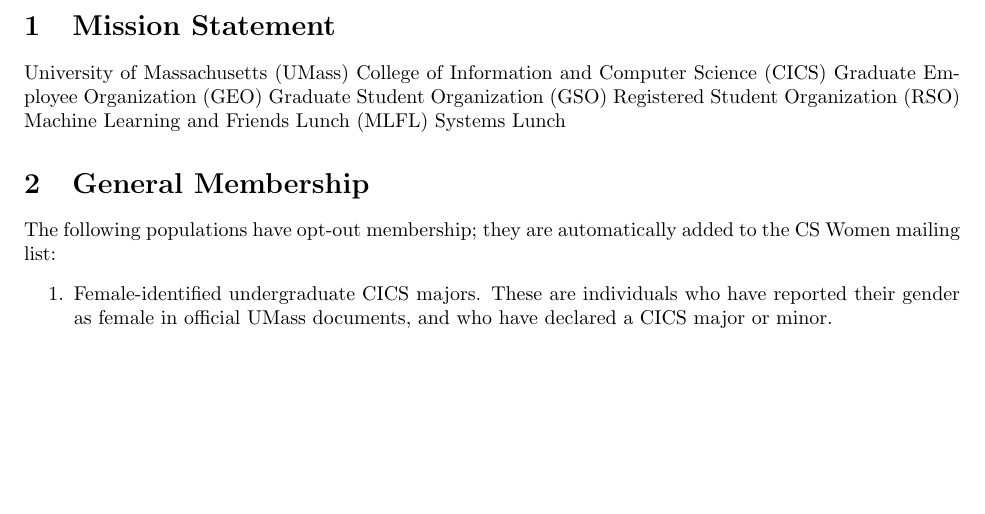
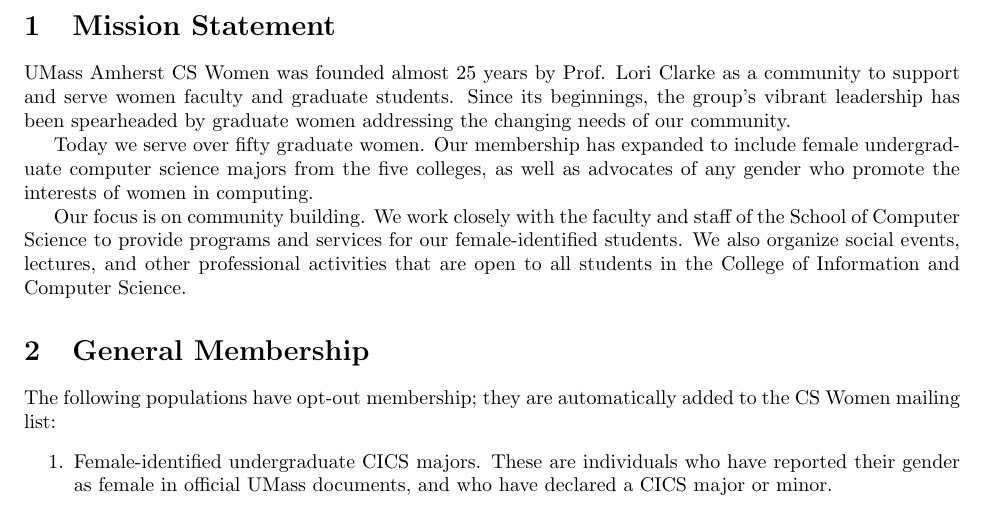
Before and after one commit to CSWomenUMass/gso, a LaTeX document (constitution/main.tex, which reads constitution/mission.tex): part of page 1 of 10 before the commit and part of page 1 of 11 after it, cut so that both start at the same text, the shorter picture padded with empty space. Compiled offline with pdfLaTeX.

Commit message:
put something in mission for draft going to GSS (copied from website)

```diff
--- a/constitution/mission.tex
+++ b/constitution/mission.tex
@@ -1,9 +1,16 @@
 \section{Mission Statement}
 \label{sec:mission}
-University of Massachusetts (UMass)
-College of Information and Computer Science (CICS)
-Graduate Employee Organization (GEO)
-Graduate Student Organization (GSO)
-Registered Student Organization (RSO)
-Machine Learning and Friends Lunch (MLFL)
-Systems Lunch
+% University of Massachusetts (UMass)
+% College of Information and Computer Science (CICS)
+% Graduate Employee Organization (GEO)
+% Graduate Student Organization (GSO)
+% Registered Student Organization (RSO)
+% Machine Learning and Friends Lunch (MLFL)
+% Systems Lunch
+
+%% Just throwing this in here for submitting to GSS
+UMass Amherst CS Women was founded almost 25 years by Prof. Lori Clarke as a community to support and serve women faculty and graduate students. Since its beginnings, the group's vibrant leadership has been spearheaded by graduate women addressing the changing needs of our community.
+
+Today we serve over fifty graduate women. Our membership has expanded to include female undergraduate computer science majors from the five colleges, as well as advocates of any gender who promote the interests of women in computing.
+
+Our focus is on community building. We work closely with the faculty and staff of the School of Computer Science to provide programs and services for our female-identified students. We also organize social events, lectures, and other professional activities that are open to all students in the College of Information and Computer Science.
```
Also changed, not shown: constitution/main.pdf.
